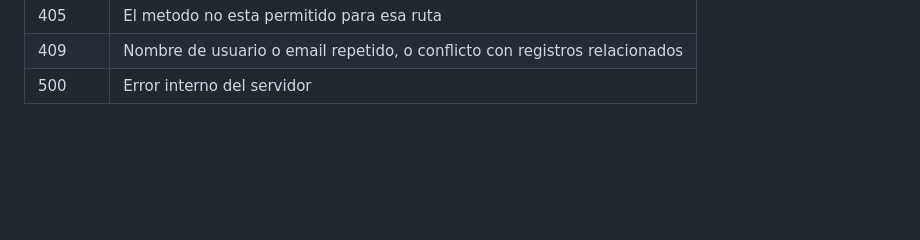
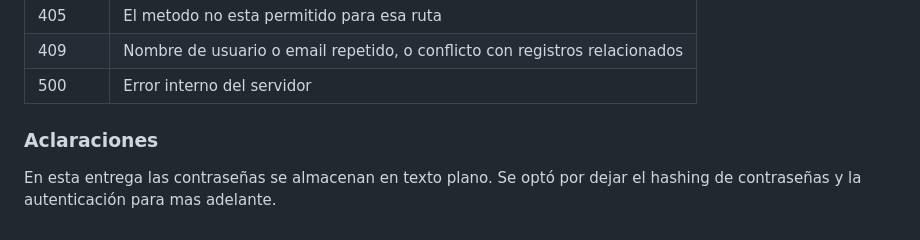
Before and after one commit to JoaquinSI28/programacionWeb, a Markdown page: README.md, the part around the change. Drawn GitHub-style; blank space fills up the shorter version.

Commit message:
Aclaraciones en README

```diff
--- a/README.md
+++ b/README.md
@@ -164,3 +164,6 @@ Los errores se devuelven como JSON, por ejemplo `{"error":"Usuario no encontrado
 | 405 | El metodo no esta permitido para esa ruta |
 | 409 | Nombre de usuario o email repetido, o conflicto con registros relacionados |
 | 500 | Error interno del servidor |
+
+### Aclaraciones
+En esta entrega las contraseñas se almacenan en texto plano. Se optó por dejar el hashing de contraseñas y la autenticación para mas adelante.
```
